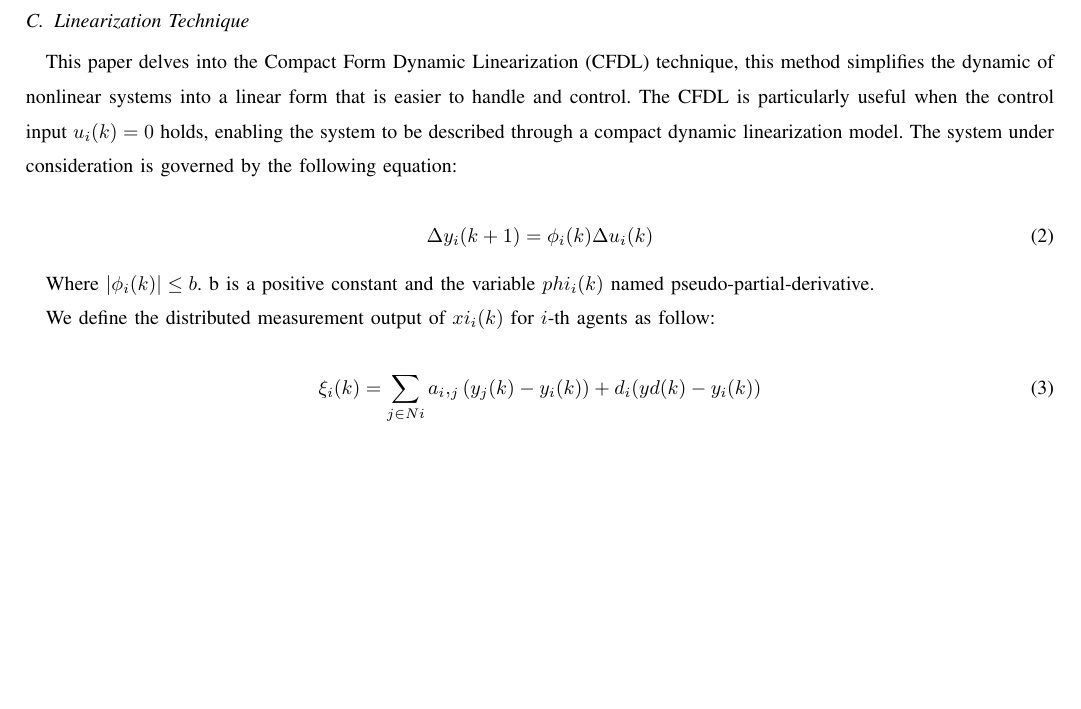
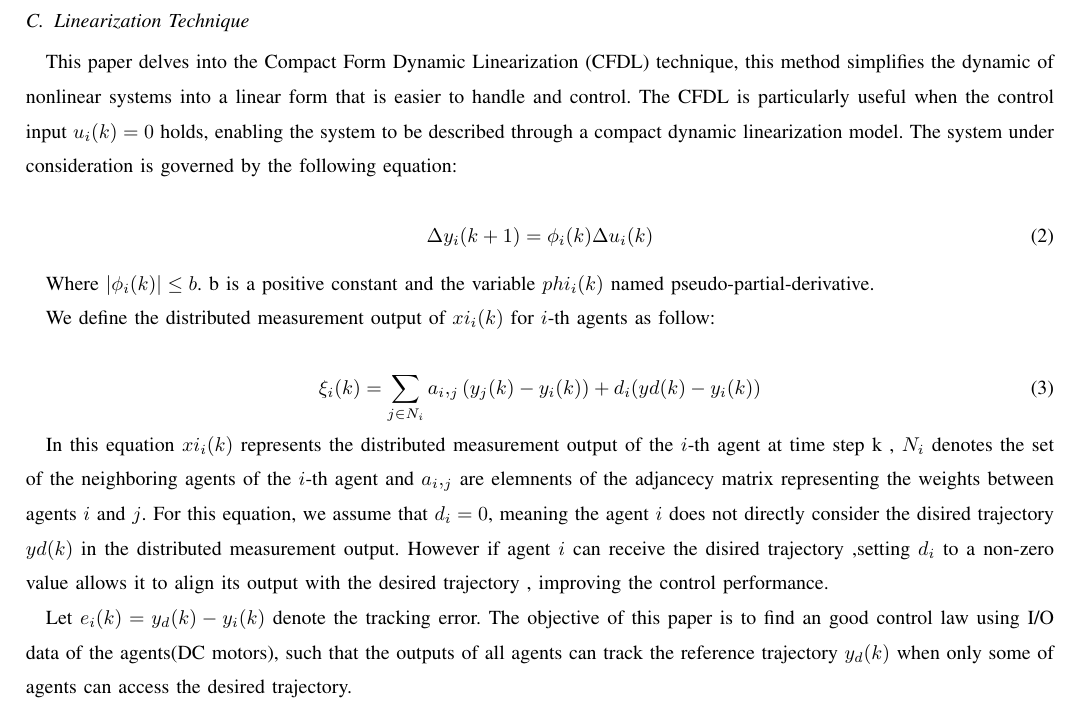
Before and after one commit to TonyBimenyi/First-Paper, a LaTeX paper (mfasmc.tex): part of page 3 of 3, cut so that both start at the same text, the shorter picture padded with empty space. Compiled offline with pdfLaTeX.

Commit message:
start new assumption

```diff
--- a/mfasmc.tex
+++ b/mfasmc.tex
@@ -95,9 +95,15 @@ We define the distributed measurement output of \(xi_i(k)\) for \(i\)-th agents
 
 \begin{equation}
     \label{model 3}
-    \xi_i(k) = \sum_{j \in Ni} a_i,_j( y_j(k)-y_i(k)) + d_i(yd(k) - y_i(k ))
+    \xi_i(k) = \sum_{j \in N_i} a_i,_j( y_j(k)-y_i(k)) + d_i(yd(k) - y_i(k ))
 \end{equation}
 
+
+In this equation \(xi_i(k)\) represents the distributed measurement output of the \(i\)-th agent at time step k , \(N_i\) denotes the set of the neighboring agents of the \(i\)-th agent and \(a_i,_j\) are elemnents of the adjancecy matrix representing the weights between agents \(i\) and \(j\).
+For this equation, we assume that \(d_i = 0\), meaning the agent \(i\) does not directly consider the disired trajectory \(yd(k)\) in the distributed measurement output. However if agent \(i\) can receive the disired trajectory ,setting \(d_i\) to a non-zero value allows it to align its output with the desired trajectory , improving the control performance.
+
+
+Let \(e_i(k) = y_d(k) - y_i(k)\) denote the tracking error. The objective of this paper is to find an good control law using I/O data of the agents(DC motors), such that the outputs of all agents can track the reference trajectory \(y_d(k)\) when only some of agents can access the desired trajectory.
 
 
 
```
Also changed, not shown: mfasmc.pdf, 4 other files.
